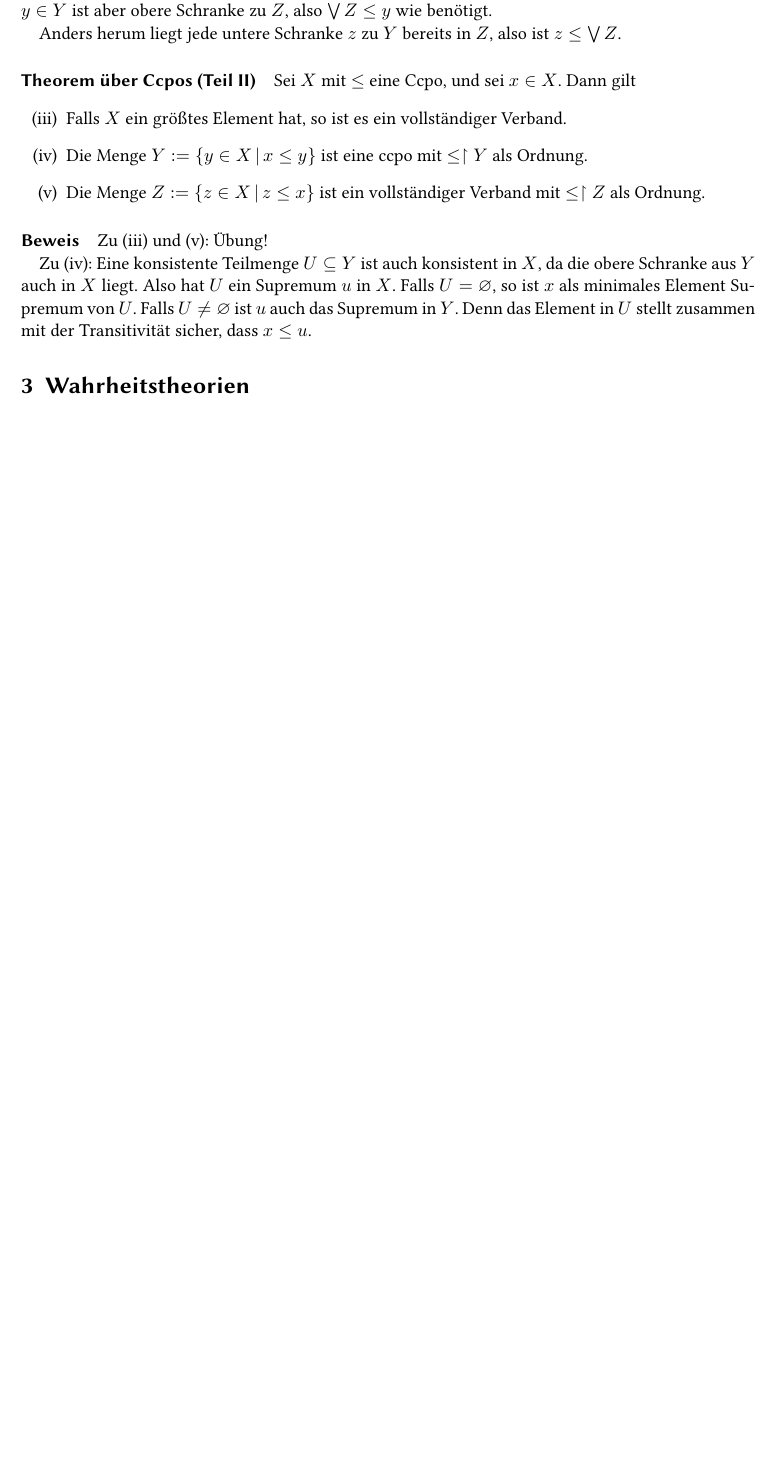
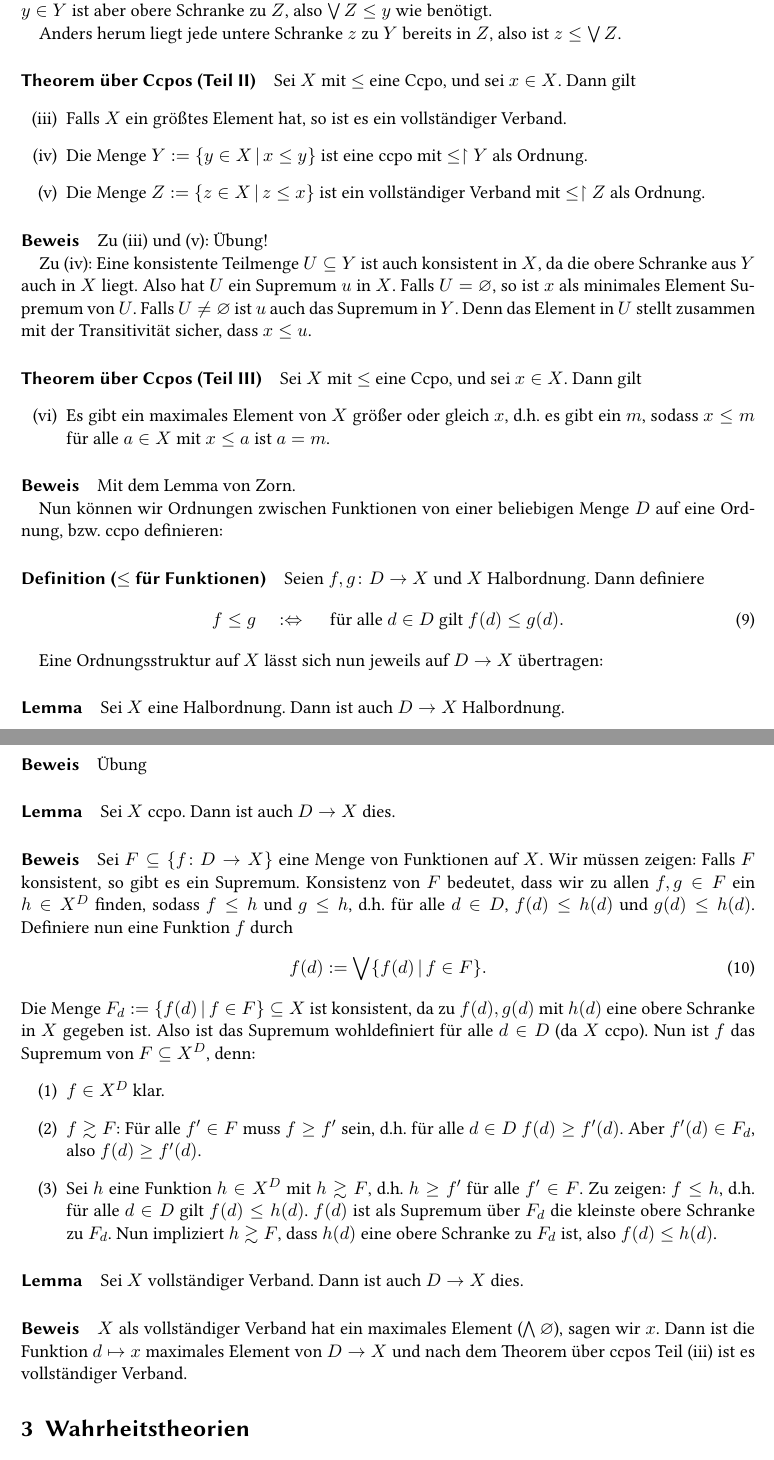
Before and after one commit to fabianheimann/asl19mathe2, a LaTeX document (skript.tex): part of page 5 of 5 before the commit and two parts of pages 5 and 6 of 6 after it, the two joined at a grey line, cut so that both start at the same text, the shorter picture padded with empty space. Compiled offline with XeLaTeX.

Commit message:
Ordnungen auf Funktionenräumen

```diff
--- a/skript.tex
+++ b/skript.tex
@@ -184,6 +184,37 @@ Anders herum liegt jede untere Schranke $z$ zu $Y$ bereits in $Z$, also ist $z \
 \paragraph{Beweis} Zu (iii) und (v): Übung!
 
 Zu (iv): Eine konsistente Teilmenge $U \subseteq Y$ ist auch konsistent in $X$, da die obere Schranke aus $Y$ auch in $X$ liegt. Also hat $U$ ein Supremum $u$ in $X$. Falls $U = \varnothing$, so ist $x$ als minimales Element Supremum von $U$. Falls $U \neq \varnothing$ ist $u$ auch das Supremum in $Y$. Denn das Element in $U$ stellt zusammen mit der Transitivität sicher, dass $x \leq u$.
+
+\paragraph{Theorem über Ccpos (Teil III)} Sei $X$ mit $\leq$ eine Ccpo, und sei $x \in X$. Dann gilt
+\begin{enumerate}
+ \item[(vi)] Es gibt ein maximales Element von $X$ größer oder gleich $x$, d.h. es gibt ein $m$, sodass $x \leq m$ für alle $a \in X$ mit $x \leq a$ ist $a = m$.
+\end{enumerate}
+\paragraph{Beweis} Mit dem Lemma von Zorn.
+
+Nun können wir Ordnungen zwischen Funktionen von einer beliebigen Menge $D$ auf eine Ordnung, bzw. ccpo definieren:
+\paragraph{Definition ($\leq$ für Funktionen)} Seien $f,g\colon D \to X$ und $X$ Halbordnung. Dann definiere
+\begin{equation}
+ f \leq g \quad :\Leftrightarrow \quad \textnormal{ für alle } d \in D \textnormal{ gilt } f(d) \leq g(d).
+\end{equation}
+
+Eine Ordnungsstruktur auf $X$ lässt sich nun jeweils auf $D \to X$ übertragen:
+\paragraph{Lemma} Sei $X$ eine Halbordnung. Dann ist auch $D \to X$ Halbordnung.
+\paragraph{Beweis} Übung
+\paragraph{Lemma} Sei $X$ ccpo. Dann ist auch $D \to X$ dies.
+\paragraph{Beweis} Sei $F \subseteq \{ f \colon D \to X\}$ eine Menge von Funktionen auf $X$. Wir müssen zeigen: Falls $F$ konsistent, so gibt es ein Supremum. Konsistenz von $F$ bedeutet, dass wir zu allen $f,g\in F$ ein $h \in X^D$ finden, sodass $f \leq h$ und $g \leq h$, d.h. für alle $d \in D$, $f(d) \leq h(d)$ und $g(d) \leq h(d)$. Definiere nun eine Funktion $f$ durch
+\begin{equation}
+ f(d) := \bigvee \{ f(d) \, | \, f \in F \}.
+\end{equation}
+Die Menge $F_d := \{ f(d) \, | \, f \in F \} \subseteq X$ ist konsistent, da zu $f(d), g(d)$ mit $h(d)$ eine obere Schranke in $X$ gegeben ist. Also ist das Supremum wohldefiniert für alle $d \in D$ (da $X$ ccpo). Nun ist $f$ das Supremum von $F \subseteq X^D$, denn:
+\begin{enumerate}
+ \item[(1)] $f \in X^D$ klar.
+ \item[(2)] $f \gtrsim F$: Für alle $f' \in F$ muss $f \geq f'$ sein, d.h. für alle $d \in D$ $f(d) \geq f'(d)$. Aber $f'(d) \in F_d$, also $f(d) \geq f'(d)$.
+ \item[(3)] Sei $h$ eine Funktion $h \in X^D$ mit $h \gtrsim F$, d.h. $h \geq f'$ für alle $f' \in F$. Zu zeigen: $f \leq h$, d.h. für alle $d\in D$ gilt $f(d) \leq h(d)$. $f(d)$ ist als Supremum über $F_d$ die kleinste obere Schranke zu $F_d$. Nun impliziert $h \gtrsim F$, dass $h(d)$ eine obere Schranke zu $F_d$ ist, also $ f(d) \leq h(d)$.
+\end{enumerate}
+\paragraph{Lemma} Sei $X$ vollständiger Verband. Dann ist auch $D \to X$ dies.
+\paragraph{Beweis} $X$ als vollständiger Verband hat ein maximales Element ($\bigwedge \varnothing$), sagen wir $x$. Dann ist die Funktion $d \mapsto x$ maximales Element von $D \to X$ und nach dem Theorem über ccpos Teil (iii) ist es vollständiger Verband.
+
+
 \section{Wahrheitstheorien}
 \subsection{Syntax der Prädikatenlogik}
 \subsection{Klassische und nichtklassische Semantik}
```
Also changed, not shown: skript.pdf.
